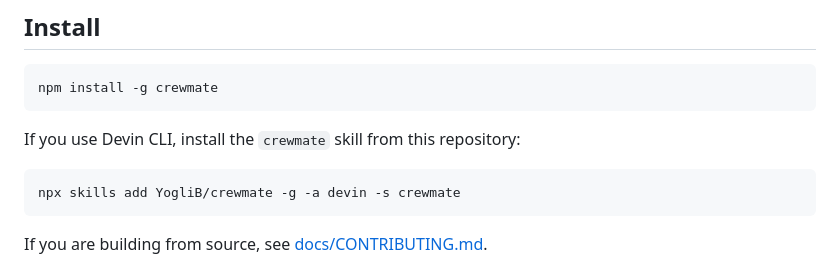
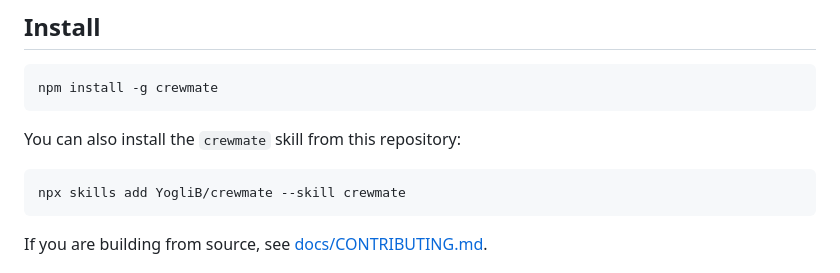
Before and after one commit to YogliB/crewmate, a Markdown page: README.md, the part around the change. GitHub-like rendering.

Commit message:
docs(readme): make skill install instructions agent-agnostic (#58)
Co-authored-by: Devin <158243242+devin-ai-integration[bot]@users.noreply.github.com>

````diff
--- a/README.md
+++ b/README.md
@@ -27,10 +27,10 @@ You need:
 npm install -g crewmate
 ```
 
-If you use Devin CLI, install the `crewmate` skill from this repository:
+You can also install the `crewmate` skill from this repository:
 
 ```bash
-npx skills add YogliB/crewmate -g -a devin -s crewmate
+npx skills add YogliB/crewmate --skill crewmate
 ```
 
 If you are building from source, see [docs/CONTRIBUTING.md](docs/CONTRIBUTING.md).
````
